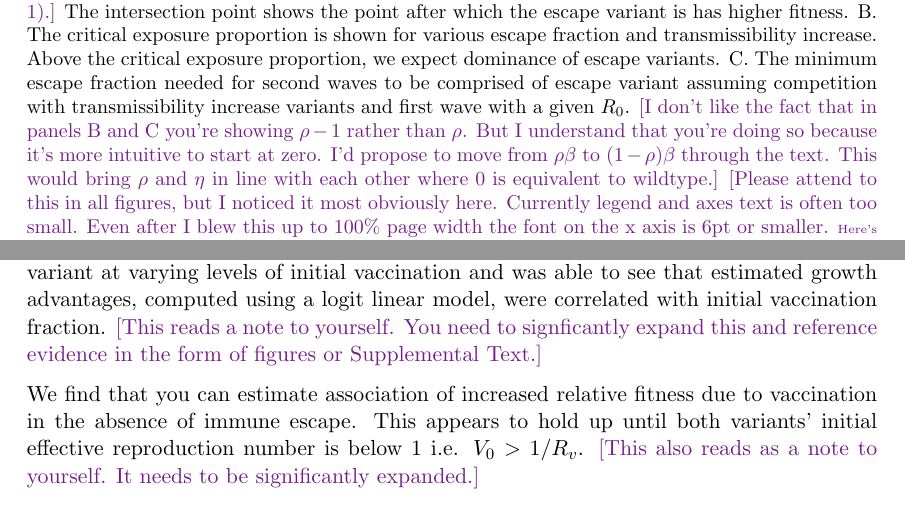
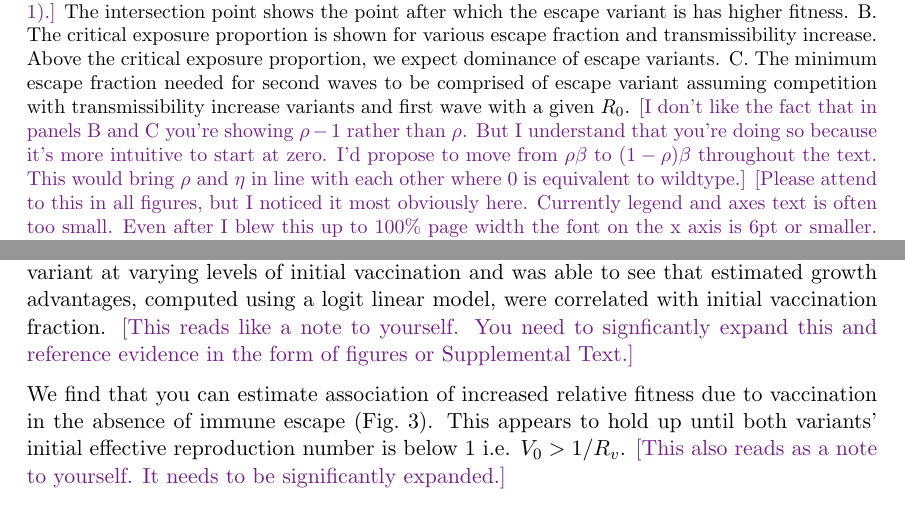
Before and after one commit to blab/relative-fitness-mechanisms, a LaTeX paper (manuscript/relative-fitness-mechanisms.tex): two parts of pages 5 and 6 of 26, joined at a grey line, cut so that both start at the same text. Compiled offline with pdfLaTeX.

Commit message:
Reference Figure 3
Actually reference Figure 3 in "Correlations insufficient for mechanism identification". Also make figure filename consistent with figure reference.

```diff
--- a/manuscript/relative-fitness-mechanisms.tex
+++ b/manuscript/relative-fitness-mechanisms.tex
@@ -277,7 +277,7 @@ Additionally, this shows that when intrinsic transmissibility increases are limi
       The intersection point shows the point after which the escape variant is has higher fitness.
       B. The critical exposure proportion is shown for various escape fraction and transmissibility increase. Above the critical exposure proportion, we expect dominance of escape variants.
       C. The minimum escape fraction needed for second waves to be comprised of escape variant assuming competition with transmissibility increase variants and first wave with a given $R_{0}$.
-      \tbc{I don't like the fact that in panels B and C you're showing $\varTransmission-1$ rather than $\varTransmission$. But I understand that you're doing so because it's more intuitive to start at zero. I'd propose to move from $\varTransmission \beta$ to $(1-\varTransmission) \beta$ through the text. This would bring $\varTransmission$ and $\varEscape$ in line with each other where 0 is equivalent to wildtype.}
+      \tbc{I don't like the fact that in panels B and C you're showing $\varTransmission-1$ rather than $\varTransmission$. But I understand that you're doing so because it's more intuitive to start at zero. I'd propose to move from $\varTransmission \beta$ to $(1-\varTransmission) \beta$ throughout the text. This would bring $\varTransmission$ and $\varEscape$ in line with each other where 0 is equivalent to wildtype.}
       \tbc{Please attend to this in all figures, but I noticed it most obviously here. Currently legend and axes text is often too small. Even after I blew this up to 100\% page width the font on the x axis is 6pt or smaller. \tiny{Here's an example of 6pt for comparison.} \footnotesize{I prefer legends to be at least 8 pt as shown here.}}
     }
     \label{fig:transmission_tradeoff}
@@ -320,9 +320,9 @@ This can lead to large changes in the predicted incidence depending on the assum
 
 Variant growth advantages can be correlated with vaccination proportions even in the absence of immune escape.
 Simulated multiple epidemics of a pure increased transmissibility variant at varying levels of initial vaccination and was able to see that estimated growth advantages, computed using a logit linear model, were correlated with initial vaccination fraction.
-\tbc{This reads a note to yourself. You need to signficantly expand this and reference evidence in the form of figures or Supplemental Text.}
+\tbc{This reads like a note to yourself. You need to signficantly expand this and reference evidence in the form of figures or Supplemental Text.}
 
-We find that you can estimate association of increased relative fitness due to vaccination in the absence of immune escape.
+We find that you can estimate association of increased relative fitness due to vaccination in the absence of immune escape (Fig.~\ref{fig:mechanism_identification}).
 This appears to hold up until both variants' initial effective reproduction number is below 1 i.e. $V_{0} > 1 / R_{v}$.
 \tbc{This also reads as a note to yourself. It needs to be significantly expanded.}
 
```
Also changed, not shown: manuscript/figures/mechanism_identification.png (renamed from manuscript/figures/correlation_not_mechanism.png), manuscript/relative-fitness-mechanisms.tex (2 more changed lines).
